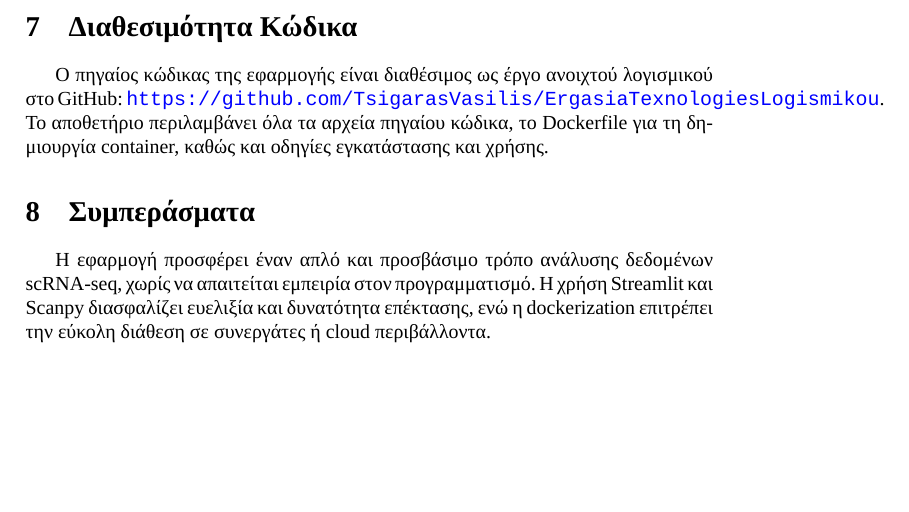
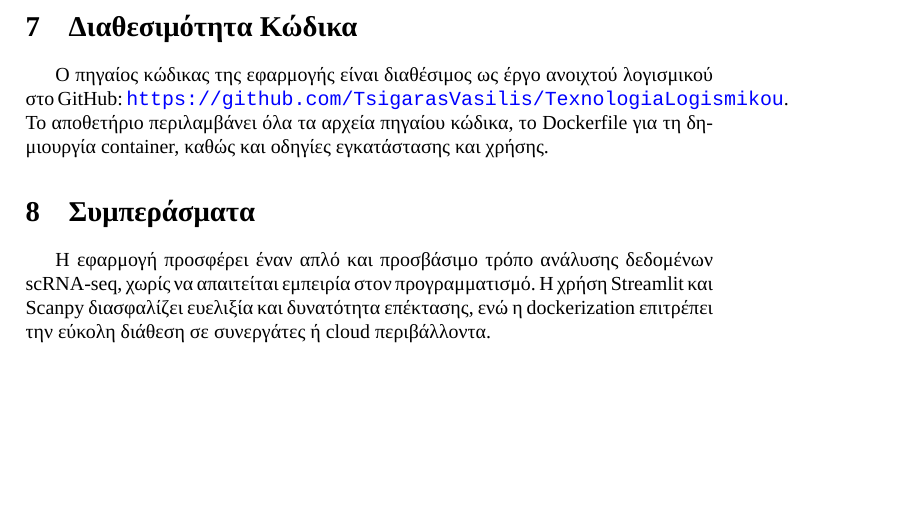
Before and after one commit to TsigarasVasilis/TexnologiaLogismikou, a LaTeX paper (main.tex): part of page 4 of 4, cut so that both start at the same text. Compiled offline with LuaLaTeX; a missing font is replaced by an installed copy or a similar font.

Commit message:
Update main.tex

```diff
--- a/main.tex
+++ b/main.tex
@@ -63,7 +63,7 @@
 Η εφαρμογή containerized μέσω Docker. Το Dockerfile χρησιμοποιεί ως βάση python:3.10-slim, εγκαθιστά τις απαιτούμενες βιβλιοθήκες από requirements.txt, αντιγράφει τον κώδικα και εκκινεί την εφαρμογή μέσω της εντολής \texttt{streamlit run app.py}. Εκτίθεται η πόρτα 8501 για πρόσβαση από φυλλομετρητή.
 
 \section{Διαθεσιμότητα Κώδικα}
-Ο πηγαίος κώδικας της εφαρμογής είναι διαθέσιμος ως έργο ανοιχτού λογισμικού στο GitHub: \url{https://github.com/TsigarasVasilis/ErgasiaTexnologiesLogismikou}. Το αποθετήριο περιλαμβάνει όλα τα αρχεία πηγαίου κώδικα, το Dockerfile για τη δημιουργία container, καθώς και οδηγίες εγκατάστασης και χρήσης.
+Ο πηγαίος κώδικας της εφαρμογής είναι διαθέσιμος ως έργο ανοιχτού λογισμικού στο GitHub: \url{https://github.com/TsigarasVasilis/TexnologiaLogismikou}. Το αποθετήριο περιλαμβάνει όλα τα αρχεία πηγαίου κώδικα, το Dockerfile για τη δημιουργία container, καθώς και οδηγίες εγκατάστασης και χρήσης.
 
 \section{Συμπεράσματα}
 Η εφαρμογή προσφέρει έναν απλό και προσβάσιμο τρόπο ανάλυσης δεδομένων scRNA-seq, χωρίς να απαιτείται εμπειρία στον προγραμματισμό. Η χρήση Streamlit και Scanpy διασφαλίζει ευελιξία και δυνατότητα επέκτασης, ενώ η dockerization επιτρέπει την εύκολη διάθεση σε συνεργάτες ή cloud περιβάλλοντα.
```
